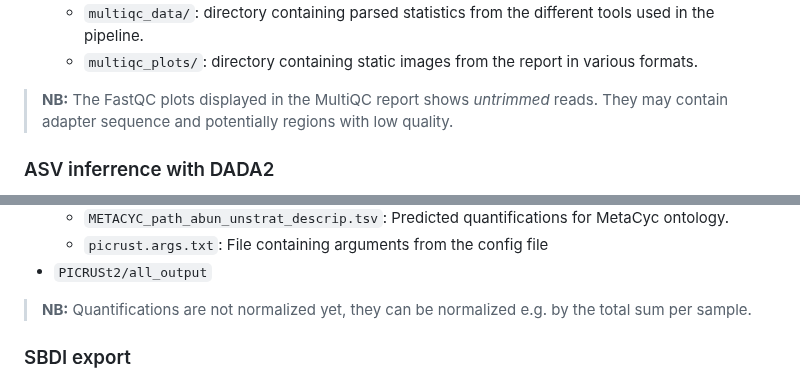
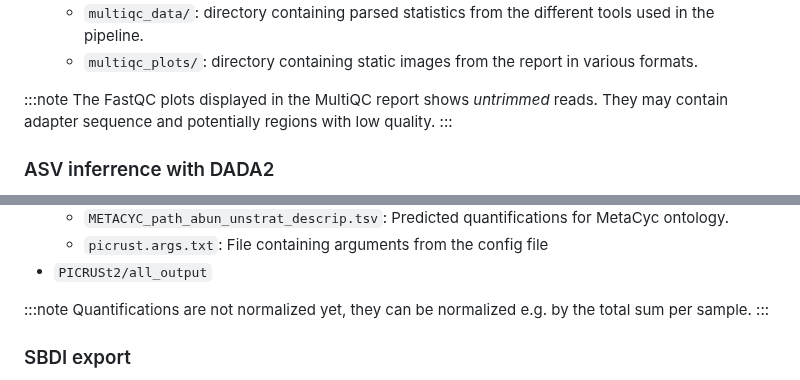
Before and after one commit to nf-core/ampliseq, a Markdown page: docs/output.md, 2 parts joined by grey strips. Rendered like a GitHub page; folded sections open.

Commit message:
forgot one > **NB:** to :::note replacement

```diff
--- a/docs/output.md
+++ b/docs/output.md
@@ -120,7 +120,9 @@ Results generated by MultiQC collate pipeline QC from supported tools e.g. FastQ
 
 </details>
 
-> **NB:** The FastQC plots displayed in the MultiQC report shows _untrimmed_ reads. They may contain adapter sequence and potentially regions with low quality.
+:::note
+The FastQC plots displayed in the MultiQC report shows _untrimmed_ reads. They may contain adapter sequence and potentially regions with low quality.
+:::
 
 ### ASV inferrence with DADA2
 
@@ -546,7 +548,9 @@ PICRUSt2 is preferentially applied to filtered data by QIIME2 but will use DADA2
 
 </details>
 
-> **NB:** Quantifications are not normalized yet, they can be normalized e.g. by the total sum per sample.
+:::note
+Quantifications are not normalized yet, they can be normalized e.g. by the total sum per sample.
+:::
 
 ### SBDI export
 
```
